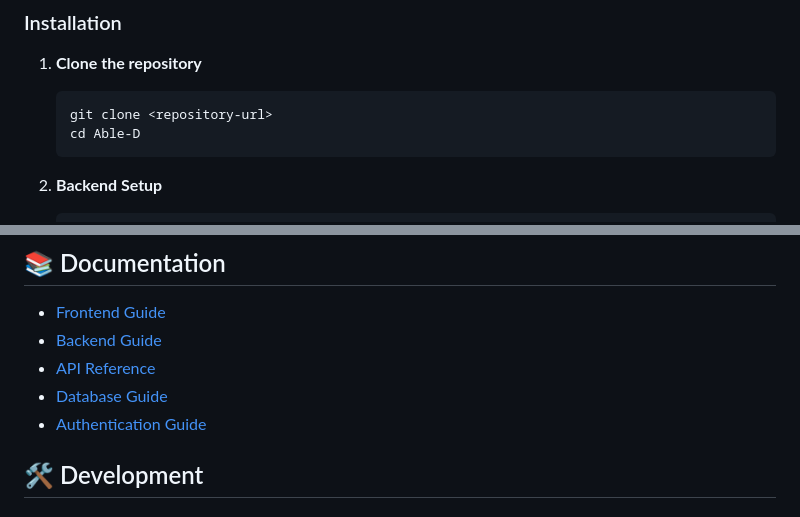
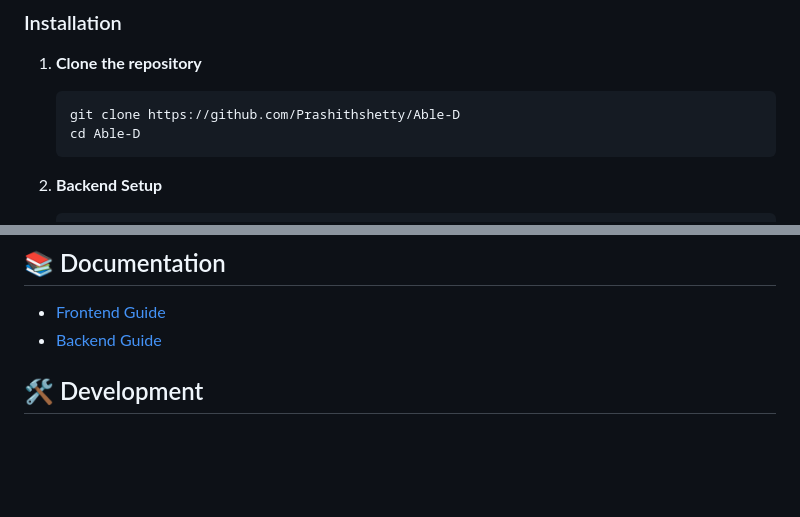
Before and after one commit to iotserver24/Able-D, a Markdown page: README.md, 2 parts joined by grey strips. Drawn GitHub-style; blank space fills up the shorter version.

````diff
--- a/README.md
+++ b/README.md
@@ -36,7 +36,7 @@ Able-D/
 
 1. **Clone the repository**
    ```bash
-   git clone <repository-url>
+   git clone https://github.com/Prashithshetty/Able-D
    cd Able-D
    ```
 
@@ -83,9 +83,6 @@ Able-D/
 
 - [Frontend Guide](frontend/README.md)
 - [Backend Guide](backend/README.md)
-- [API Reference](backend/docs/API_REFERENCE.md)
-- [Database Guide](backend/docs/DATABASE_GUIDE.md)
-- [Authentication Guide](backend/docs/AUTH.md)
 
 ## 🛠️ Development
 
````
